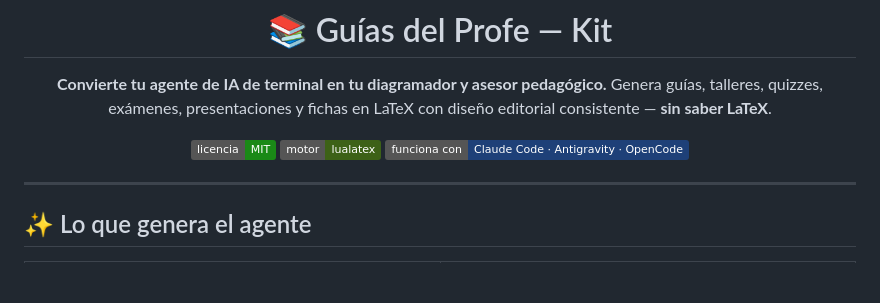
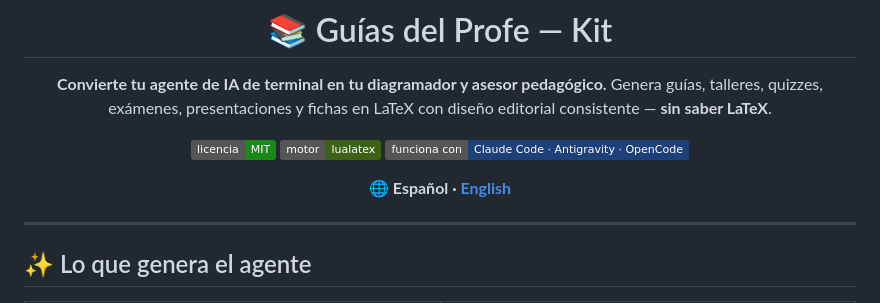
Before and after one commit to juandiegoandres/guias-del-profe-kit, a Markdown page: README.md, the part around the change. Drawn GitHub-style; badges without logos; blank space fills up the shorter version.

Commit message:
README bilingüe: español (home) + README.en.md, con selector de idioma
Co-Authored-By: Claude Opus 4.8 <noreply@anthropic.com>

```diff
--- a/README.md
+++ b/README.md
@@ -9,6 +9,8 @@ diseño editorial consistente — **sin saber LaTeX**.
 ![License](https://img.shields.io/badge/licencia-MIT-1A8917)
 ![LaTeX](https://img.shields.io/badge/motor-lualatex-3D6117)
 ![Tools](https://img.shields.io/badge/funciona%20con-Claude%20Code%20·%20Antigravity%20·%20OpenCode-1E4078)
+
+**🌐 Español · [English](README.en.md)**
 
 </div>
 
```
Also changed, not shown: README.en.md (added, +160 -0 lines).
